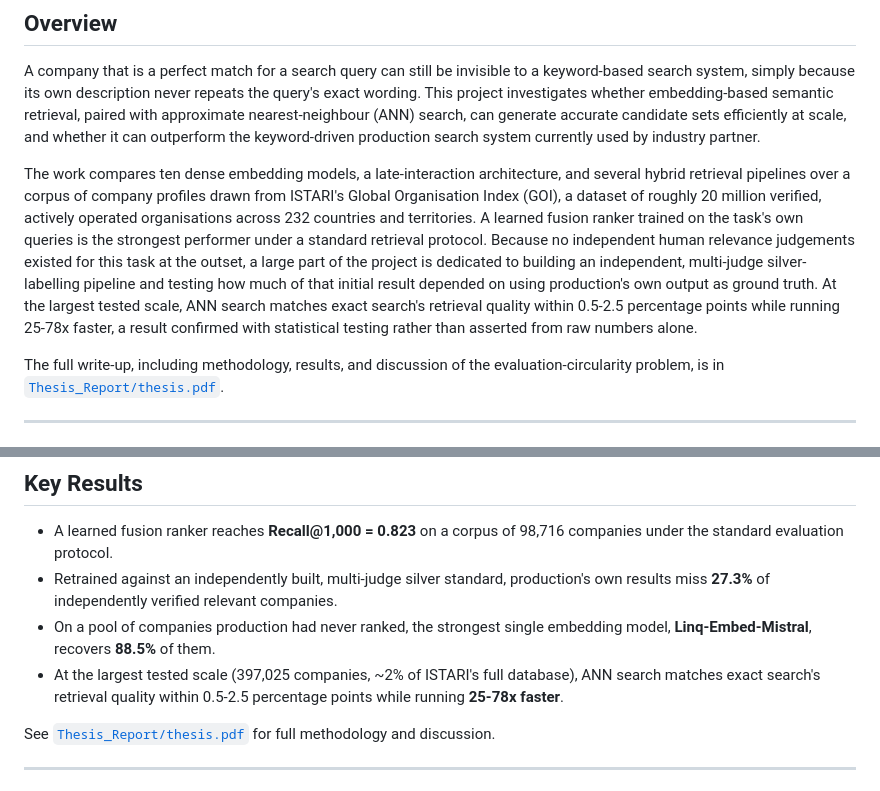
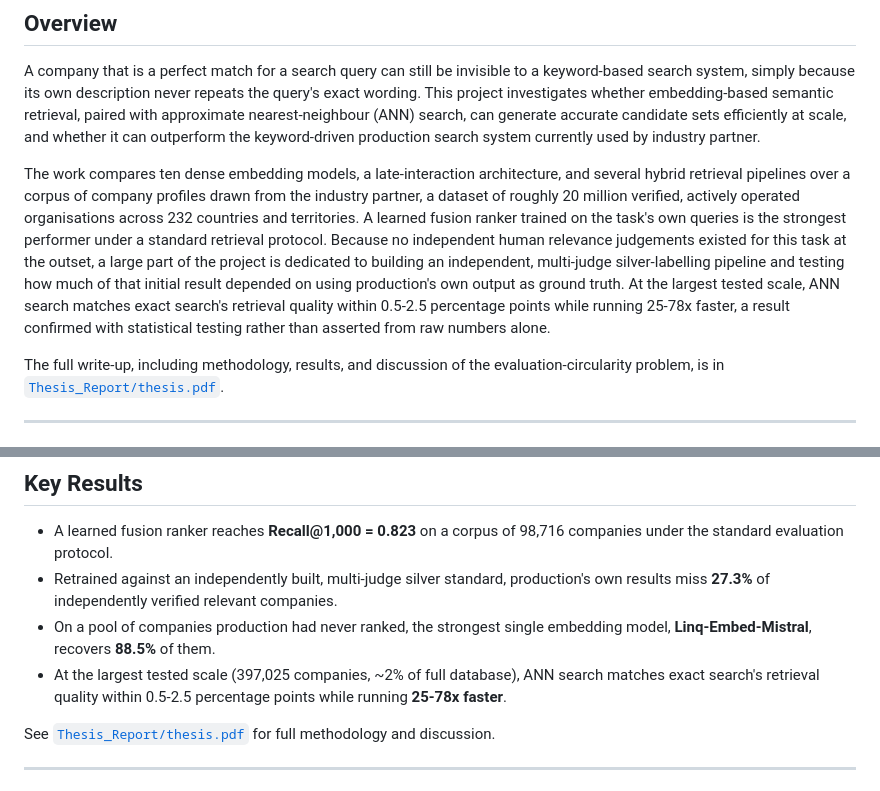
Before and after one commit to marmeepandya/masters-thesis, a Markdown page: readme.md, 2 parts joined by grey strips. Drawn GitHub-style.

Commit message:
final commit before thesis submission

```diff
--- a/readme.md
+++ b/readme.md
@@ -9,7 +9,7 @@
 
 A company that is a perfect match for a search query can still be invisible to a keyword-based search system, simply because its own description never repeats the query's exact wording. This project investigates whether embedding-based semantic retrieval, paired with approximate nearest-neighbour (ANN) search, can generate accurate candidate sets efficiently at scale, and whether it can outperform the keyword-driven production search system currently used by industry partner.
 
-The work compares ten dense embedding models, a late-interaction architecture, and several hybrid retrieval pipelines over a corpus of company profiles drawn from ISTARI's Global Organisation Index (GOI), a dataset of roughly 20 million verified, actively operated organisations across 232 countries and territories. A learned fusion ranker trained on the task's own queries is the strongest performer under a standard retrieval protocol. Because no independent human relevance judgements existed for this task at the outset, a large part of the project is dedicated to building an independent, multi-judge silver-labelling pipeline and testing how much of that initial result depended on using production's own output as ground truth. At the largest tested scale, ANN search matches exact search's retrieval quality within 0.5-2.5 percentage points while running 25-78x faster, a result confirmed with statistical testing rather than asserted from raw numbers alone.
+The work compares ten dense embedding models, a late-interaction architecture, and several hybrid retrieval pipelines over a corpus of company profiles drawn from the industry partner, a dataset of roughly 20 million verified, actively operated organisations across 232 countries and territories. A learned fusion ranker trained on the task's own queries is the strongest performer under a standard retrieval protocol. Because no independent human relevance judgements existed for this task at the outset, a large part of the project is dedicated to building an independent, multi-judge silver-labelling pipeline and testing how much of that initial result depended on using production's own output as ground truth. At the largest tested scale, ANN search matches exact search's retrieval quality within 0.5-2.5 percentage points while running 25-78x faster, a result confirmed with statistical testing rather than asserted from raw numbers alone.
 
 The full write-up, including methodology, results, and discussion of the evaluation-circularity problem, is in [`Thesis_Report/thesis.pdf`](Thesis_Report/thesis.pdf).
 
@@ -38,7 +38,7 @@ Notebooks expect a `dataset/` directory populated with the GOI export (see Data
 - A learned fusion ranker reaches **Recall@1,000 = 0.823** on a corpus of 98,716 companies under the standard evaluation protocol.
 - Retrained against an independently built, multi-judge silver standard, production's own results miss **27.3%** of independently verified relevant companies.
 - On a pool of companies production had never ranked, the strongest single embedding model, **Linq-Embed-Mistral**, recovers **88.5%** of them.
-- At the largest tested scale (397,025 companies, ~2% of ISTARI's full database), ANN search matches exact search's retrieval quality within 0.5-2.5 percentage points while running **25-78x faster**.
+- At the largest tested scale (397,025 companies, ~2% of  full database), ANN search matches exact search's retrieval quality within 0.5-2.5 percentage points while running **25-78x faster**.
 
 See [`Thesis_Report/thesis.pdf`](Thesis_Report/thesis.pdf) for full methodology and discussion.
 
```
